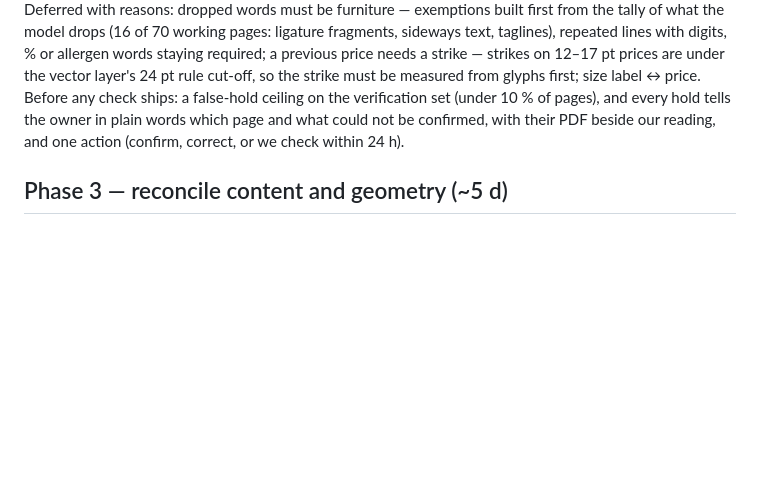
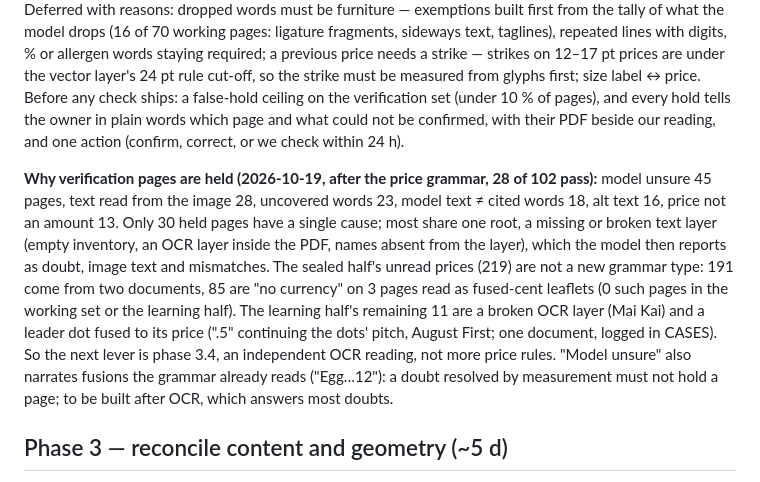
Before and after one commit to andrei102896/make-it-accessible, a Markdown page: docs/EXECUTION_PLAN.md, the part around the change. GitHub-like rendering; blank space fills up the shorter version.

```diff
--- a/docs/EXECUTION_PLAN.md
+++ b/docs/EXECUTION_PLAN.md
@@ -44,6 +44,8 @@ Built before any optimisation, so every later change is judged by it.
 
 **Content checks from principles (after both critics, 2026-10-19):** (1–3) one principle, the page's self-consistency: giving two dishes each other's prices or details cannot make the page clearly more coherent (`validate/consistency.ts`; line-centre distances, each part scored against the dish name alone, slack relative to the line height); a `price-shift` defect (a column read one row off) added to the injector. Deferred with reasons: dropped words must be furniture — exemptions built first from the tally of what the model drops (16 of 70 working pages: ligature fragments, sideways text, taglines), repeated lines with digits, % or allergen words staying required; a previous price needs a strike — strikes on 12–17 pt prices are under the vector layer's 24 pt rule cut-off, so the strike must be measured from glyphs first; size label ↔ price. Before any check ships: a false-hold ceiling on the verification set (under 10 % of pages), and every hold tells the owner in plain words which page and what could not be confirmed, with their PDF beside our reading, and one action (confirm, correct, or we check within 24 h).
 
+**Why verification pages are held (2026-10-19, after the price grammar, 28 of 102 pass):** model unsure 45 pages, text read from the image 28, uncovered words 23, model text ≠ cited words 18, alt text 16, price not an amount 13. Only 30 held pages have a single cause; most share one root, a missing or broken text layer (empty inventory, an OCR layer inside the PDF, names absent from the layer), which the model then reports as doubt, image text and mismatches. The sealed half's unread prices (219) are not a new grammar type: 191 come from two documents, 85 are "no currency" on 3 pages read as fused-cent leaflets (0 such pages in the working set or the learning half). The learning half's remaining 11 are a broken OCR layer (Mai Kai) and a leader dot fused to its price (".5" continuing the dots' pitch, August First; one document, logged in CASES). So the next lever is phase 3.4, an independent OCR reading, not more price rules. "Model unsure" also narrates fusions the grammar already reads ("Egg…12"): a doubt resolved by measurement must not hold a page; to be built after OCR, which answers most doubts.
+
 ## Phase 3 — reconcile content and geometry (~5 d)
 
 1. **Price ↔ dish**: the association checked from geometry and the render, not from the model's grouping; a disagreement is a content error.
```
Also changed, not shown: docs/CASES.md (+2 -0 lines).
